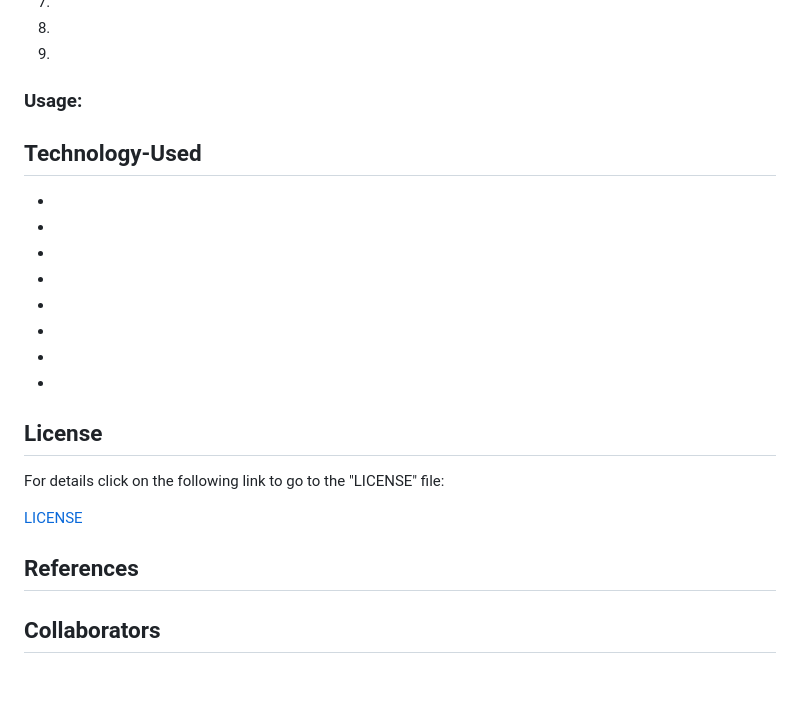
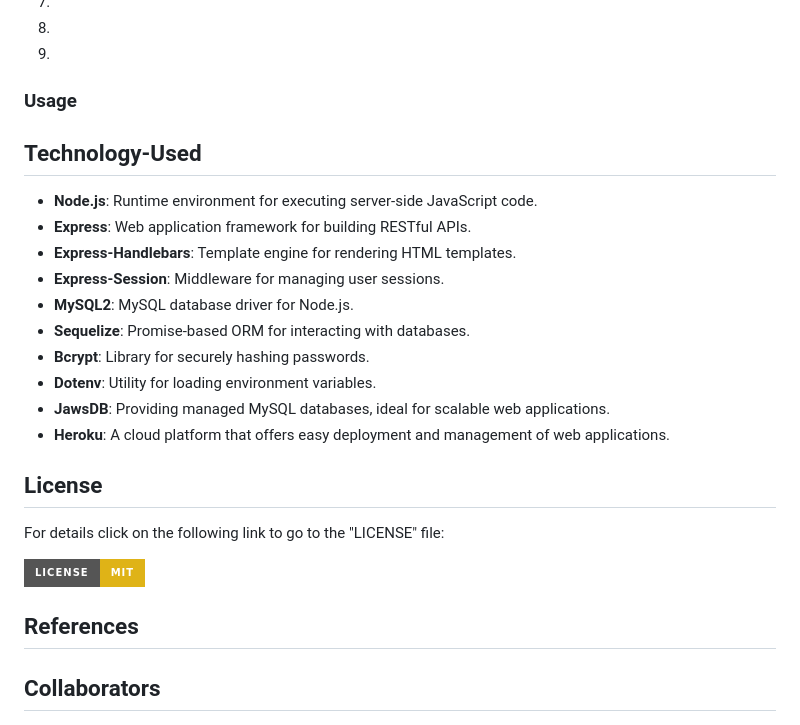
Before and after one commit to AllanYuen/Gamersheim-Interactive-Full-Stack-Project-, a Markdown page: README.md, the part around one of its changes. GitHub-like rendering; badges without logos; blank space fills up the shorter version.

```diff
--- a/README.md
+++ b/README.md
@@ -74,31 +147,32 @@ Develop a robust backend system that efficiently handles user requests, updates
 8.
 9.
 
-### Usage:
+### Usage
 
 
 
 ## Technology-Used
 
-*
-*
-*
-*
-*
-*
-*
-*
+- **Node.js**: Runtime environment for executing server-side JavaScript code.
+- **Express**: Web application framework for building RESTful APIs.
+- **Express-Handlebars**: Template engine for rendering HTML templates.
+- **Express-Session**: Middleware for managing user sessions.
+- **MySQL2**: MySQL database driver for Node.js.
+- **Sequelize**: Promise-based ORM for interacting with databases.
+- **Bcrypt**: Library for securely hashing passwords.
+- **Dotenv**: Utility for loading environment variables.
+- **JawsDB**: Providing managed MySQL databases, ideal for scalable web applications.
+- **Heroku**: A cloud platform that offers easy deployment and management of web applications.
 
 ## License
 
 For details click on the following link to go to the "LICENSE" file:
 
-[LICENSE](./LICENSE)
+[![License: MIT](https://img.shields.io/badge/License-MIT-yellow.svg?style=for-the-badge&logo=mit)](https://opensource.org/licenses/MIT)
+
 
 ## References
 
 
 
-
-
 ## Collaborators
```
Also changed, not shown: other parts of README.md (+121 -43 lines).
